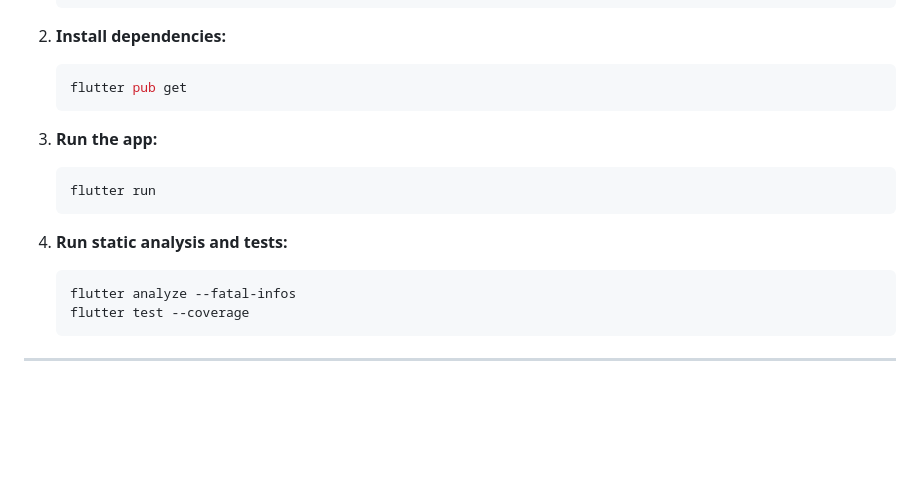
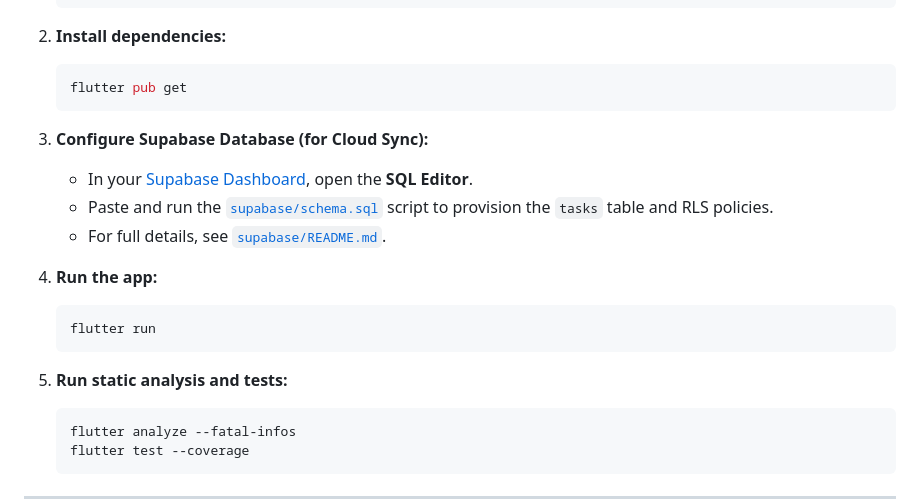
Before and after one commit to helltrilla/todo, a Markdown page: README.md, the part around one of its changes. Rendered like a GitHub page; blank space fills up the shorter version.

````diff
--- a/README.md
+++ b/README.md
@@ -276,12 +302,17 @@ It pairs structured checklists and subtasks, customizable categories with vibran
    flutter pub get
    ```
 
-3. **Run the app:**
+3. **Configure Supabase Database (for Cloud Sync):**
+   - In your [Supabase Dashboard](https://supabase.com/dashboard), open the **SQL Editor**.
+   - Paste and run the [`supabase/schema.sql`](supabase/schema.sql) script to provision the `tasks` table and RLS policies.
+   - For full details, see [`supabase/README.md`](supabase/README.md).
+
+4. **Run the app:**
    ```bash
    flutter run
    ```
 
-4. **Run static analysis and tests:**
+5. **Run static analysis and tests:**
    ```bash
    flutter analyze --fatal-infos
    flutter test --coverage
````
Also changed, not shown: other parts of README.md (+34 -8 lines).
